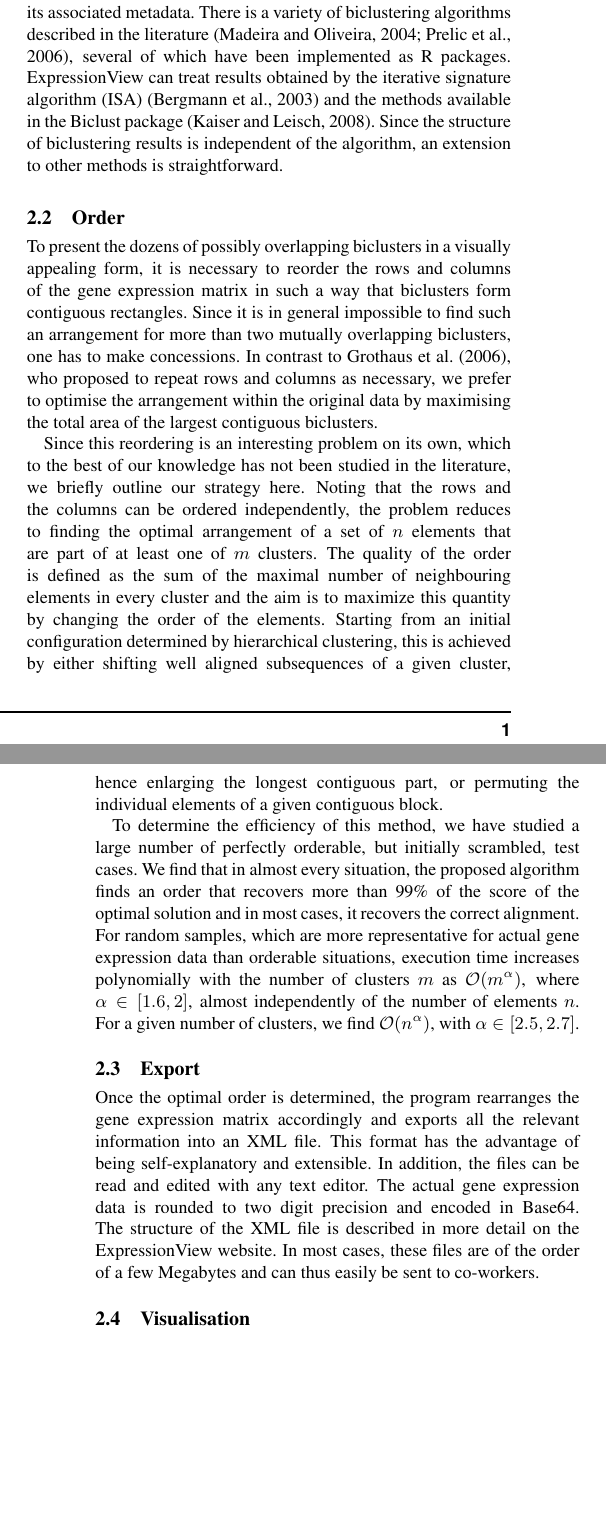
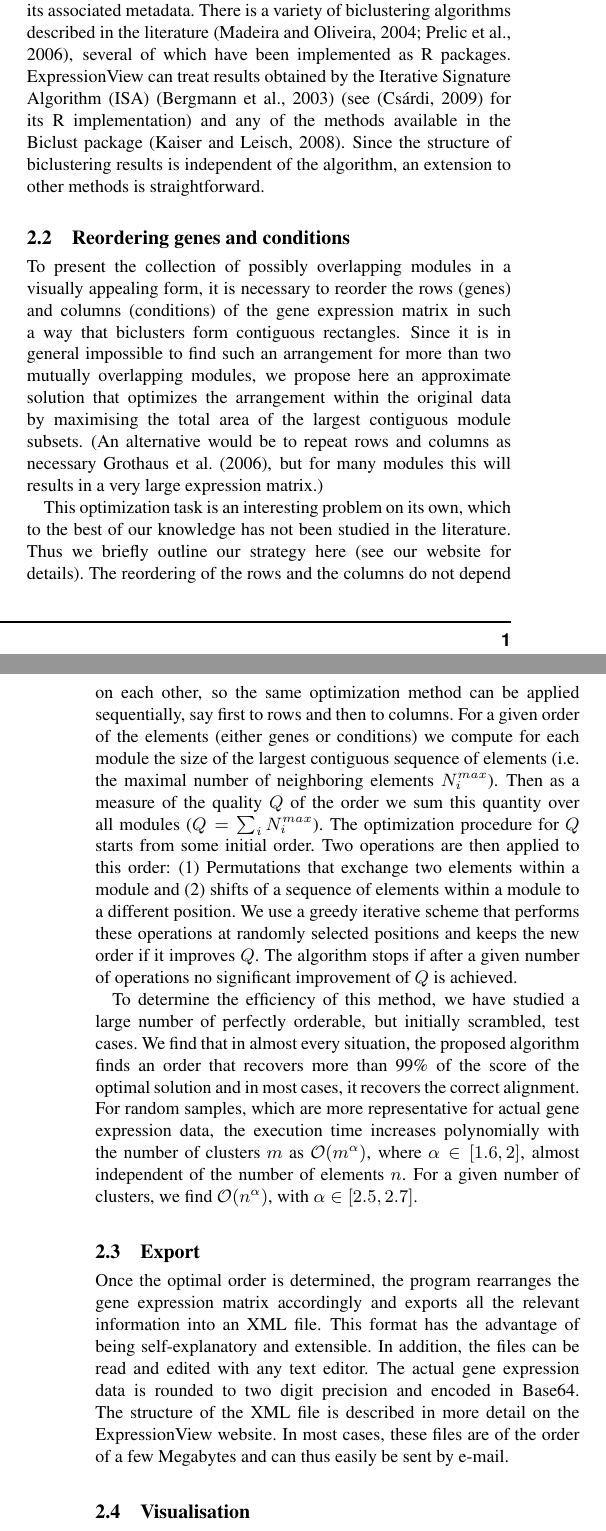
Before and after one commit to gaborcsardi/ISA, a LaTeX paper (expressionviewnote/expressionview.tex): two parts of the columns of pages 1 and 2 of 2 before the commit and two parts of the columns of pages 1 and 2 of 3 after it, joined at a grey line, cut so that both start at the same text, the shorter picture padded with empty space. Compiled offline with pdfLaTeX.

Commit message:
Added Sven's changes to ExpressionView note.

```diff
--- a/expressionviewnote/expressionview.tex
+++ b/expressionviewnote/expressionview.tex
@@ -110,37 +116,44 @@ user-friendly way to access the actual gene expression matrix and its
 associated metadata. There is a variety of biclustering algorithms
 described in the literature~\citep{madeira04,prelic06}, several of
 which have been implemented as R packages. ExpressionView can treat
-results obtained by the iterative signature algorithm
-(ISA)~\citep{bergmann03} %,csardi09
-and the methods available in the Biclust
+results obtained by the Iterative Signature Algorithm
+(ISA)~\citep{bergmann03} (see \citep{csardi09} for its R
+implementation) and any of the methods available in the Biclust
 package~\citep{kaiser08}. Since the structure of biclustering results
 is independent of the algorithm, an extension to other methods is
 straightforward.
 
-\subsection{Order}
-To present the dozens of possibly overlapping biclusters in a visually
-appealing form, it is necessary to reorder the rows and columns of the
+\subsection{Reordering genes and conditions}
+To present the collection of possibly overlapping modules in a visually
+appealing form, it is necessary to reorder the rows (genes) and
+columns (conditions) of the
 gene expression matrix in such a way that biclusters form contiguous
 rectangles. Since it is in general impossible to find such an
-arrangement for more than two mutually overlapping biclusters, one has
-to make concessions. In contrast to \cite{grothaus06}, who proposed to
-repeat rows and columns as necessary, we prefer
-to optimise the arrangement within the original data by maximising the
-total area of the largest contiguous biclusters.
+arrangement for more than two mutually overlapping modules, we propose
+here an approximate solution that optimizes the arrangement within the
+original data by maximising the total area of the largest contiguous
+module subsets. (An alternative would be to repeat rows and columns as
+necessary~\cite{grothaus06}, but for many modules this will results in
+a very large expression matrix.)
 
-Since this reordering is an interesting problem on its own, which to
-the best of our knowledge has not been studied in the literature, we
-briefly outline our strategy here. Noting that the rows and the
-columns can be ordered independently, the problem reduces to finding
-the optimal arrangement of a set of $n$ elements that are part of at
-least one of $m$ clusters. The quality of the order is defined as the
-sum of the maximal number of neighbouring elements in every cluster
-and the aim is to maximize this quantity by changing the order of the
-elements. Starting from an initial configuration determined by
-hierarchical clustering, this is achieved by either shifting well
-aligned subsequences of a given cluster, hence enlarging the longest
-contiguous part, or permuting the individual elements of a given
-contiguous block.
+This optimization task is an interesting problem on its own, which to
+the best of our knowledge has not been studied in the literature. Thus
+we briefly outline our strategy here (see our website for details).
+The reordering of the rows and the columns do not depend on each
+other, so the same optimization method can be applied sequentially,
+say first to rows and then to columns. For a given order of the
+elements (either genes or conditions) we compute for each module the
+size of the largest contiguous sequence of elements (i.e. the maximal
+number of neighboring elements $N^{max}_i$). Then as a measure of the
+quality $Q$ of the order we sum this quantity over all modules
+($Q=\sum_i N^{max}_i$). The optimization procedure for $Q$ starts from
+some initial order. Two operations are then applied to this order: (1)
+Permutations that exchange two elements within a module and (2) shifts
+of a sequence of elements within a module to a different position. We
+use a greedy iterative scheme that performs these operations at
+randomly selected positions and keeps the new order if it improves
+$Q$. The algorithm stops if after a given number of operations no
+significant improvement of $Q$ is achieved.
 
 To determine the efficiency of this method, we have studied a large
 number of perfectly orderable, but initially scrambled, test cases. We
@@ -148,11 +161,11 @@ find that in almost every situation, the proposed algorithm finds an
 order that recovers more than 99\% of the score of the optimal
 solution and in most cases, it recovers the correct
 alignment. For random samples, which are more representative for
-actual gene expression data than orderable situations, execution time
-increases polynomially with the number of clusters $m$ as ${\mathcal
-  O}(m^\alpha)$, where $\alpha \in [1.6, 2]$, almost independently of
-the number of elements $n$. For a given number of clusters, we find
-${\mathcal O}(n^\alpha)$, with $\alpha \in [2.5, 2.7]$.
+actual gene expression data, the execution time increases polynomially
+with the number of clusters $m$ as ${\mathcal O}(m^\alpha)$, where
+$\alpha \in [1.6, 2]$, almost independent of the number of elements
+$n$. For a given number of clusters, we find ${\mathcal O}(n^\alpha)$,
+with $\alpha \in [2.5, 2.7]$.
 
 \subsection{Export}
 Once the optimal order is determined, the program rearranges the gene
@@ -164,7 +177,7 @@ rounded to two digit precision and encoded in Base64. The structure of
 the XML file is described in more detail on the ExpressionView
 \href{http://www.unil.ch/cbg/ExpressionView}{website}. In most cases,
 these files are of the order of a few Megabytes and can thus easily be
-sent to co-workers.
+sent by e-mail.
 
 \subsection{Visualisation}
 The core application of this package is the Flash applet that allows
@@ -211,6 +225,11 @@ Iterative signature algorithm for the analysis of large-scale gene expression da
 %Modular analysis of gene expression data with R.
 %\href{http://dx.doi.org/}{\emph{Bioinformatics}, ...}
 
+\bibitem[Cs{\'a}rdi(2009)]{csardi09}
+G\'abor Cs\'ardi (2009)
+isa2: The Iterative Signature Algorithm.
+{R package version 0.2.}
+
 \bibitem[Gentleman et~al.(2004)]{gentleman04}
 Gentleman,~R.C., \emph{et al.} (2004)
 Bioconductor: open software development for computational biology and bioinformatics.
```
Also changed, not shown: expressionviewnote/expressionview.tex (84 more changed lines).
